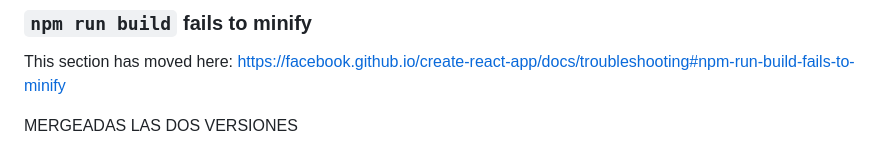
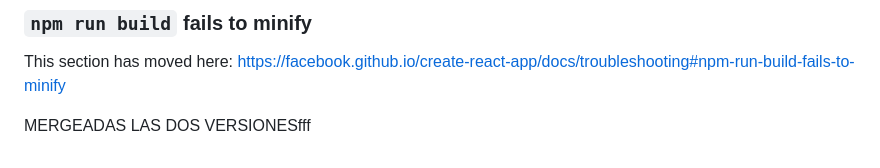
Before and after one commit to gabozan/echosense, a Markdown page: README.md, the part around the change. Drawn GitHub-style.

Commit message:
created branch deploy

```diff
--- a/README.md
+++ b/README.md
@@ -73,4 +73,4 @@ This section has moved here: [https://facebook.github.io/create-react-app/docs/d
 
 This section has moved here: [https://facebook.github.io/create-react-app/docs/troubleshooting#npm-run-build-fails-to-minify](https://facebook.github.io/create-react-app/docs/troubleshooting#npm-run-build-fails-to-minify)
 
-MERGEADAS LAS DOS VERSIONES
+MERGEADAS LAS DOS VERSIONESfff
```
